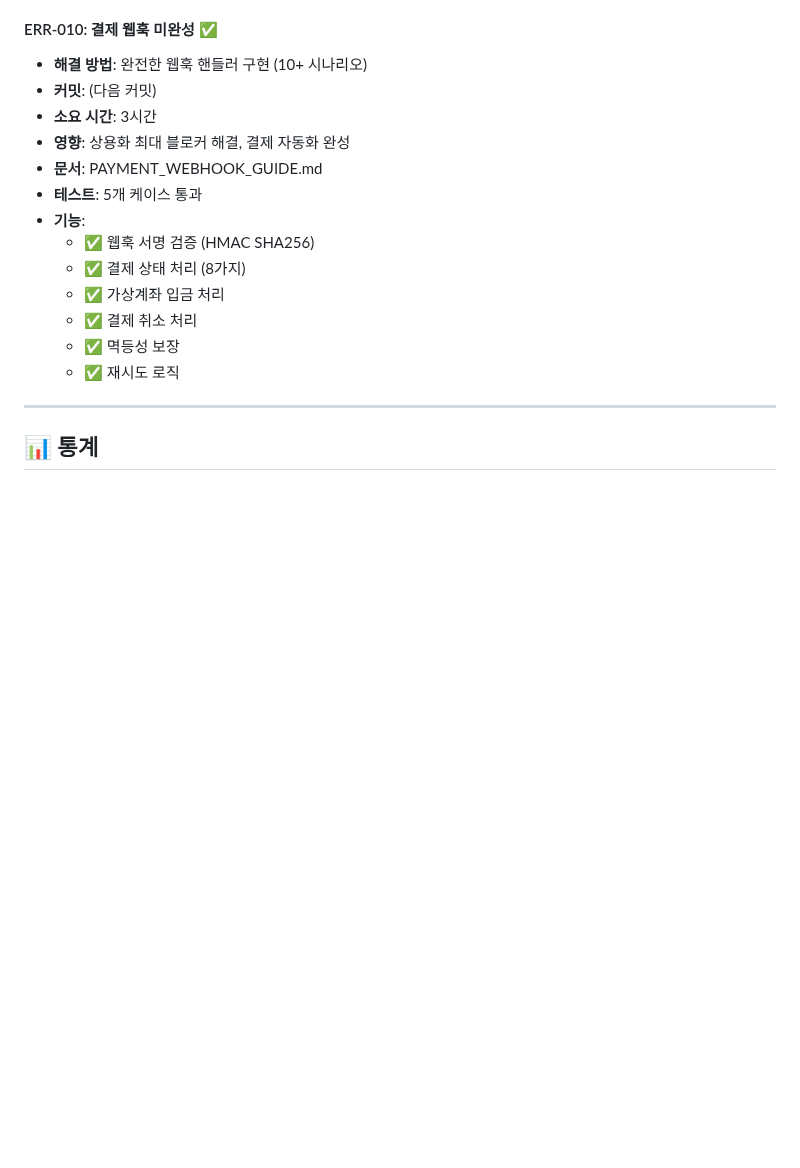
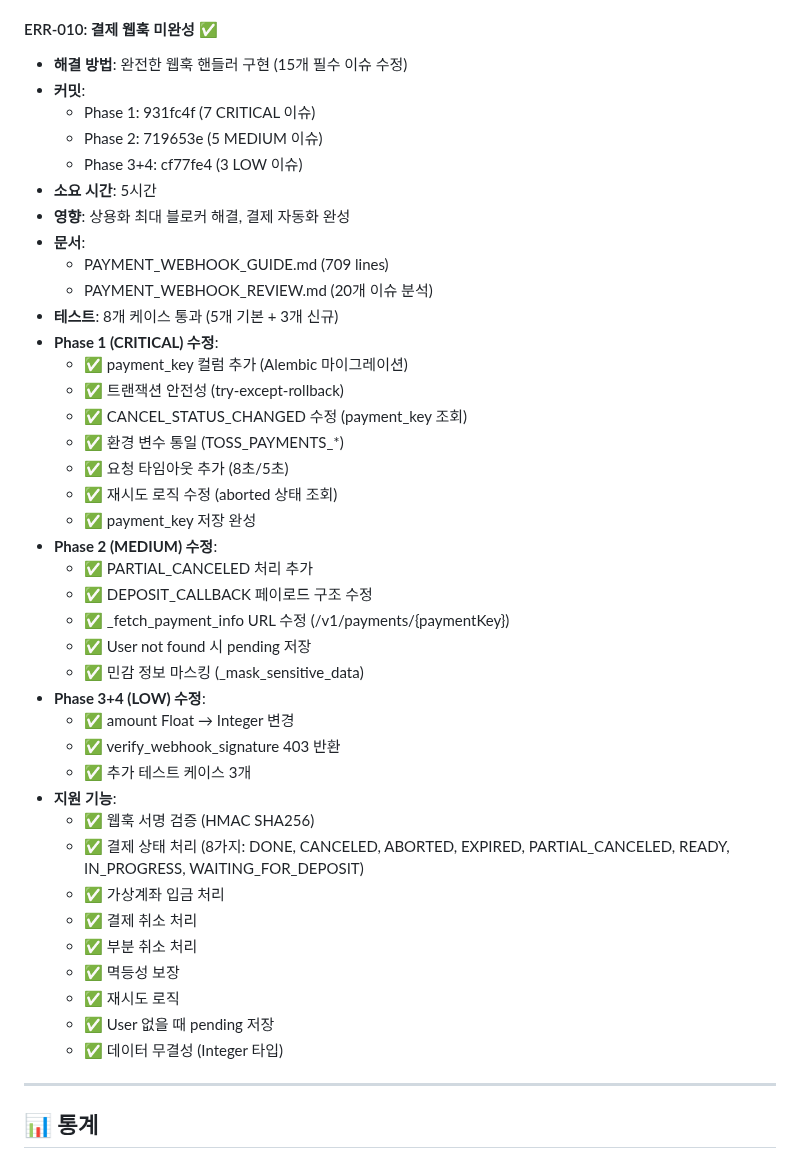
Before and after one commit to honghyunwoo/-------, a Markdown page: claudedocs/ERROR_TRACKING.md, the part around one of its changes. Rendered like a GitHub page; blank space fills up the shorter version.

```diff
--- a/claudedocs/ERROR_TRACKING.md
+++ b/claudedocs/ERROR_TRACKING.md
@@ -622,19 +622,45 @@ mv app/controllers/v1/1_Admin_Dashboard.py \
 - **영향**: 보안 취약점 제거, ERR-001과 일관성 확보
 
 #### ERR-010: 결제 웹훅 미완성 ✅
-- **해결 방법**: 완전한 웹훅 핸들러 구현 (10+ 시나리오)
-- **커밋**: (다음 커밋)
-- **소요 시간**: 3시간
+- **해결 방법**: 완전한 웹훅 핸들러 구현 (15개 필수 이슈 수정)
+- **커밋**:
+  - Phase 1: 931fc4f (7 CRITICAL 이슈)
+  - Phase 2: 719653e (5 MEDIUM 이슈)
+  - Phase 3+4: cf77fe4 (3 LOW 이슈)
+- **소요 시간**: 5시간
 - **영향**: 상용화 최대 블로커 해결, 결제 자동화 완성
-- **문서**: PAYMENT_WEBHOOK_GUIDE.md
-- **테스트**: 5개 케이스 통과
-- **기능**:
+- **문서**:
+  - PAYMENT_WEBHOOK_GUIDE.md (709 lines)
+  - PAYMENT_WEBHOOK_REVIEW.md (20개 이슈 분석)
+- **테스트**: 8개 케이스 통과 (5개 기본 + 3개 신규)
+- **Phase 1 (CRITICAL) 수정**:
+  - ✅ payment_key 컬럼 추가 (Alembic 마이그레이션)
+  - ✅ 트랜잭션 안전성 (try-except-rollback)
+  - ✅ CANCEL_STATUS_CHANGED 수정 (payment_key 조회)
+  - ✅ 환경 변수 통일 (TOSS_PAYMENTS_*)
+  - ✅ 요청 타임아웃 추가 (8초/5초)
+  - ✅ 재시도 로직 수정 (aborted 상태 조회)
+  - ✅ payment_key 저장 완성
+- **Phase 2 (MEDIUM) 수정**:
+  - ✅ PARTIAL_CANCELED 처리 추가
+  - ✅ DEPOSIT_CALLBACK 페이로드 구조 수정
+  - ✅ _fetch_payment_info URL 수정 (/v1/payments/{paymentKey})
+  - ✅ User not found 시 pending 저장
+  - ✅ 민감 정보 마스킹 (_mask_sensitive_data)
+- **Phase 3+4 (LOW) 수정**:
+  - ✅ amount Float → Integer 변경
+  - ✅ verify_webhook_signature 403 반환
+  - ✅ 추가 테스트 케이스 3개
+- **지원 기능**:
   - ✅ 웹훅 서명 검증 (HMAC SHA256)
-  - ✅ 결제 상태 처리 (8가지)
+  - ✅ 결제 상태 처리 (8가지: DONE, CANCELED, ABORTED, EXPIRED, PARTIAL_CANCELED, READY, IN_PROGRESS, WAITING_FOR_DEPOSIT)
   - ✅ 가상계좌 입금 처리
   - ✅ 결제 취소 처리
+  - ✅ 부분 취소 처리
   - ✅ 멱등성 보장
   - ✅ 재시도 로직
+  - ✅ User 없을 때 pending 저장
+  - ✅ 데이터 무결성 (Integer 타입)
 
 ---
 
```
Also changed, not shown: other parts of claudedocs/ERROR_TRACKING.md (+29 -2 lines).
